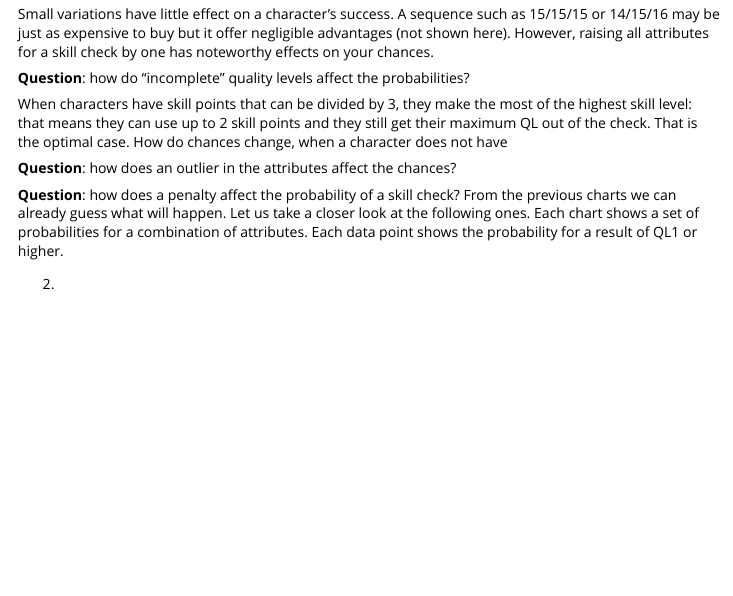
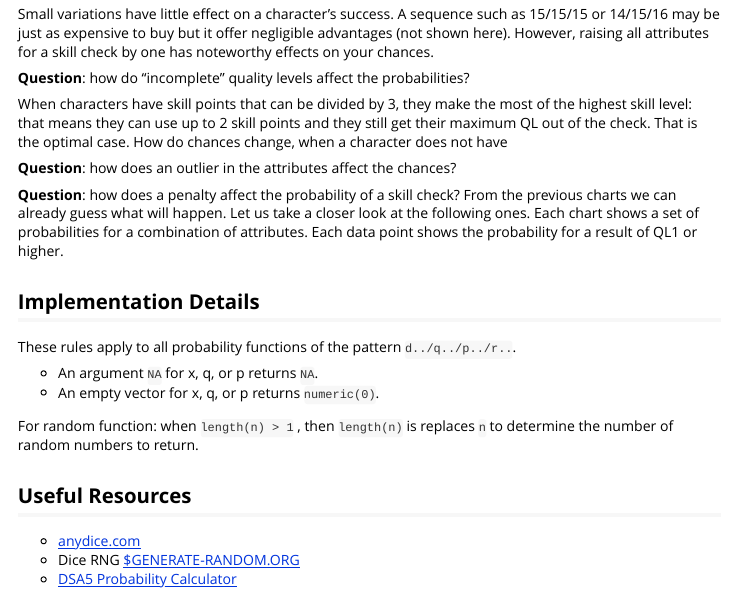
Before and after one commit to SigurdJanson/TDE-Dice, an R Markdown document (vignettes/TDE-Stats.Rmd): the page in a window 1100 px wide, from 3010 px down. Rendered offline with R 4.5, knitr and Pandoc, with nearby package versions; the code chunks are not run, so their results and figures are left out; long lines of code are wrapped.

Commit message:
Update TDE-Stats.Rmd

````diff
--- a/vignettes/TDE-Stats.Rmd
+++ b/vignettes/TDE-Stats.Rmd
@@ -394,4 +394,19 @@ ggplot(totalps, aes(x=Mod, y=p, colour = Skill)) + #, group = "black"
 ```
 
 
-2.
+## Implementation Details
+
+These rules apply to all probability functions of the pattern `d../q../p../r..`.
+
+- An argument `NA` for x, q, or p returns `NA`.
+- An empty vector for x, q, or p returns `numeric(0)`.
+
+For random function: when `length(n) > 1` , then `length(n)` is replaces `n` to determine the number of random numbers to return.
+
+
+
+## Useful Resources
+
+- [anydice.com](https://anydice.com/)
+- Dice RNG [$GENERATE-RANDOM.ORG](https://generate-random.org/dice-probability)
+- [DSA5 Probability Calculator](http://dsa5.mueller-kalthoff.com/)
````
